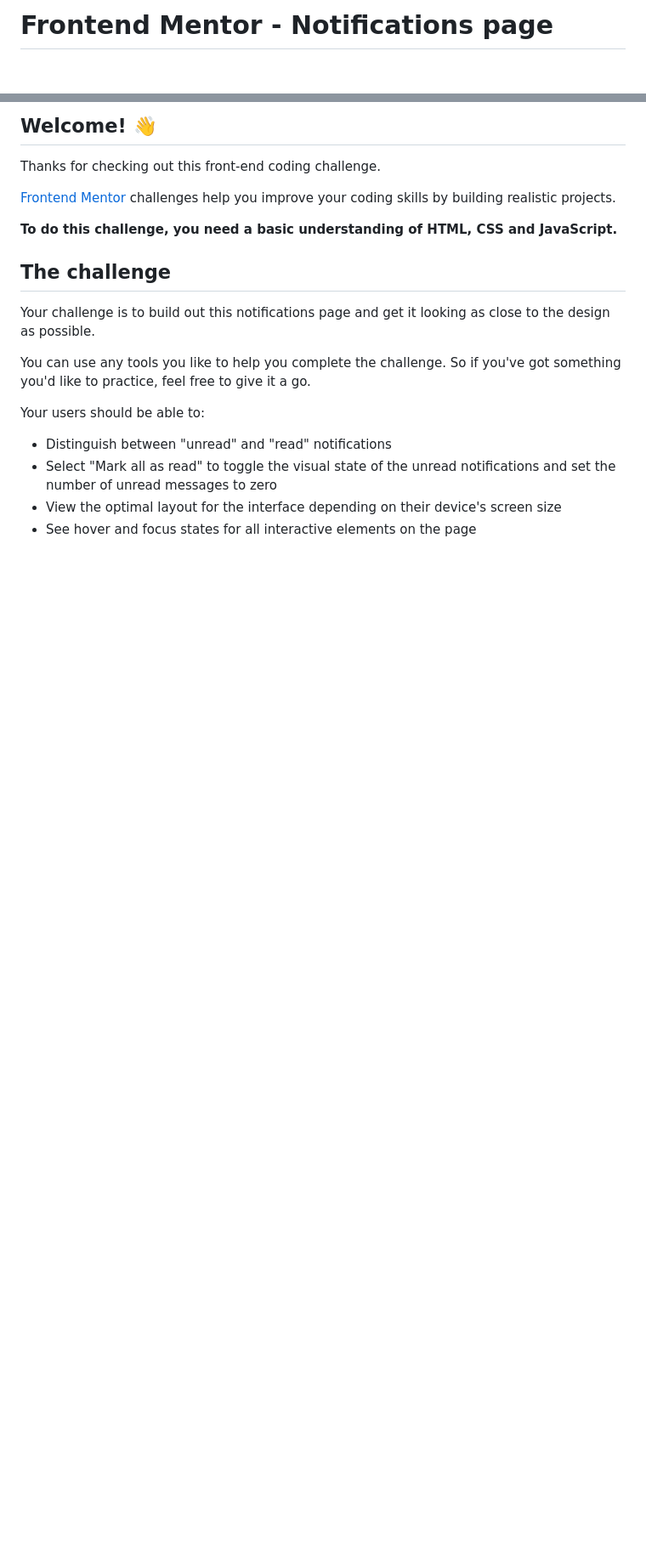
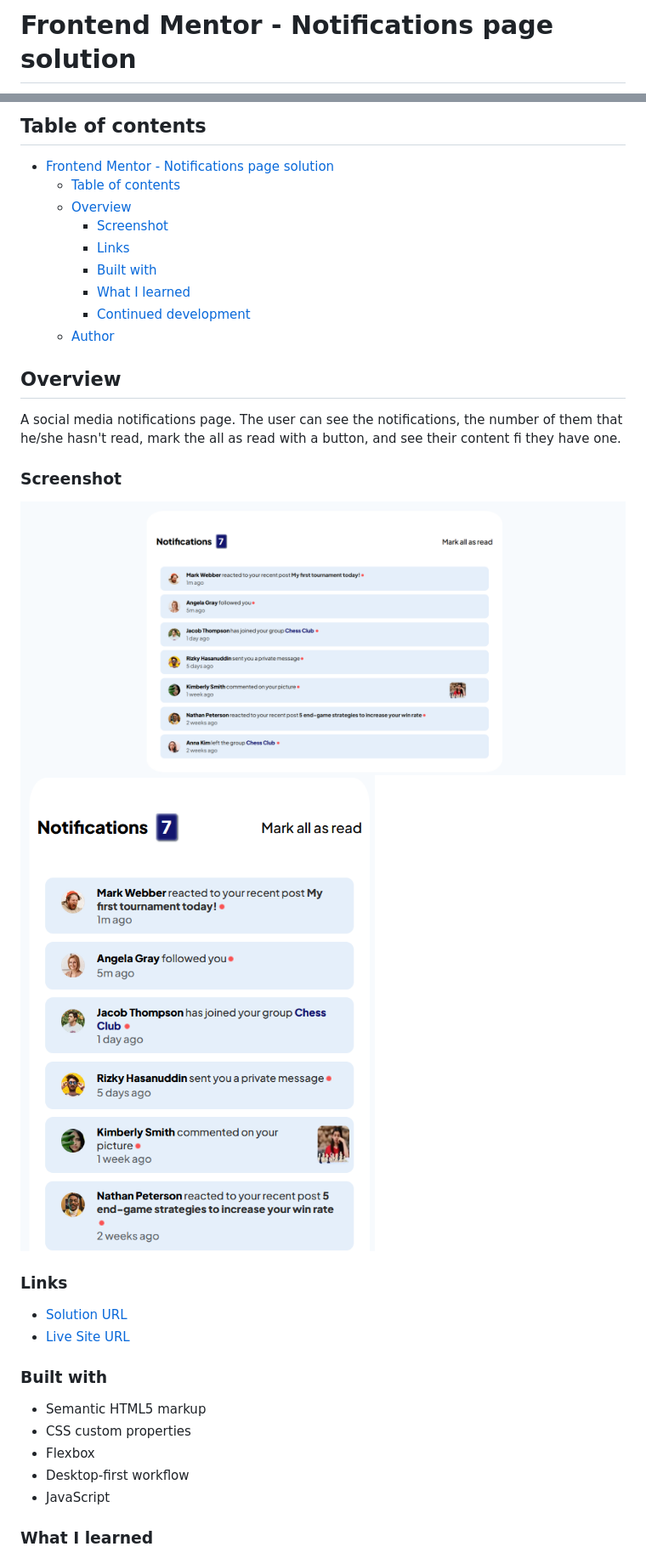
Before and after one commit to kostas23Github/notifications-page-main, a Markdown page: README.md, 2 parts joined by grey strips. Shown: that part at 85% size. GitHub-like rendering; pictures changed too: assets/images/Screenshot_1.png (added), assets/images/Screenshot_2.png (added); blank space fills up the shorter version.

Commit message:
Optimize ReadMe.md

```diff
--- a/README.md
+++ b/README.md
@@ -1,2 +1,2 @@
-# Frontend Mentor - Notifications page
+# Frontend Mentor - Notifications page solution
 
@@ -4,22 +4,35 @@
 
-## Welcome! 👋
+## Table of contents
 
-Thanks for checking out this front-end coding challenge.
+- [Frontend Mentor - Notifications page solution](#frontend-mentor---notifications-page-solution)
+  - [Table of contents](#table-of-contents)
+  - [Overview](#overview)
+    - [Screenshot](#screenshot)
+    - [Links](#links)
+    - [Built with](#built-with)
+    - [What I learned](#what-i-learned)
+    - [Continued development](#continued-development)
+  - [Author](#author)
 
-[Frontend Mentor](https://www.frontendmentor.io) challenges help you improve your coding skills by building realistic projects.
+## Overview
+A social media notifications page. The user can see the notifications, the number of them that he/she hasn't read, mark the all as read with a button, and see their content fi they have one.
 
-**To do this challenge, you need a basic understanding of HTML, CSS and JavaScript.**
+### Screenshot
 
-## The challenge
+![Desktop View](./assets/images/Screenshot_1.png)
+![Mobile View](./assets/images/Screenshot_2.png)
+### Links
 
-Your challenge is to build out this notifications page and get it looking as close to the design as possible.
+- [Solution URL](https://github.com/kostas23Github/notifications-page-main)
+- [Live Site URL](https://kostas23github.github.io/notifications-page-main/)
 
-You can use any tools you like to help you complete the challenge. So if you've got something you'd like to practice, feel free to give it a go.
+### Built with
 
-Your users should be able to:
+- Semantic HTML5 markup
+- CSS custom properties
+- Flexbox
+- Desktop-first workflow
+- JavaScript
 
-- Distinguish between "unread" and "read" notifications
-- Select "Mark all as read" to toggle the visual state of the unread notifications and set the number of unread messages to zero
-- View the optimal layout for the interface depending on their device's screen size
-- See hover and focus states for all interactive elements on the page
+### What I learned
 
```
Also changed, not shown: other parts of README.md (+19 -68 lines), README-template.md (deleted, +0 -60 lines).
